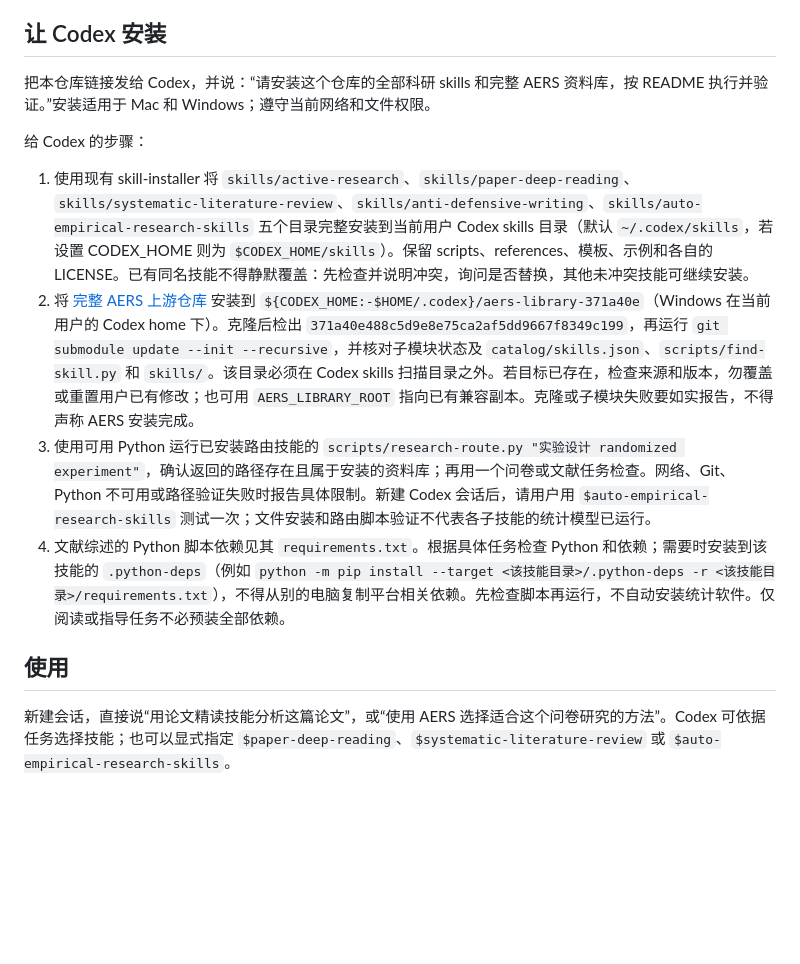
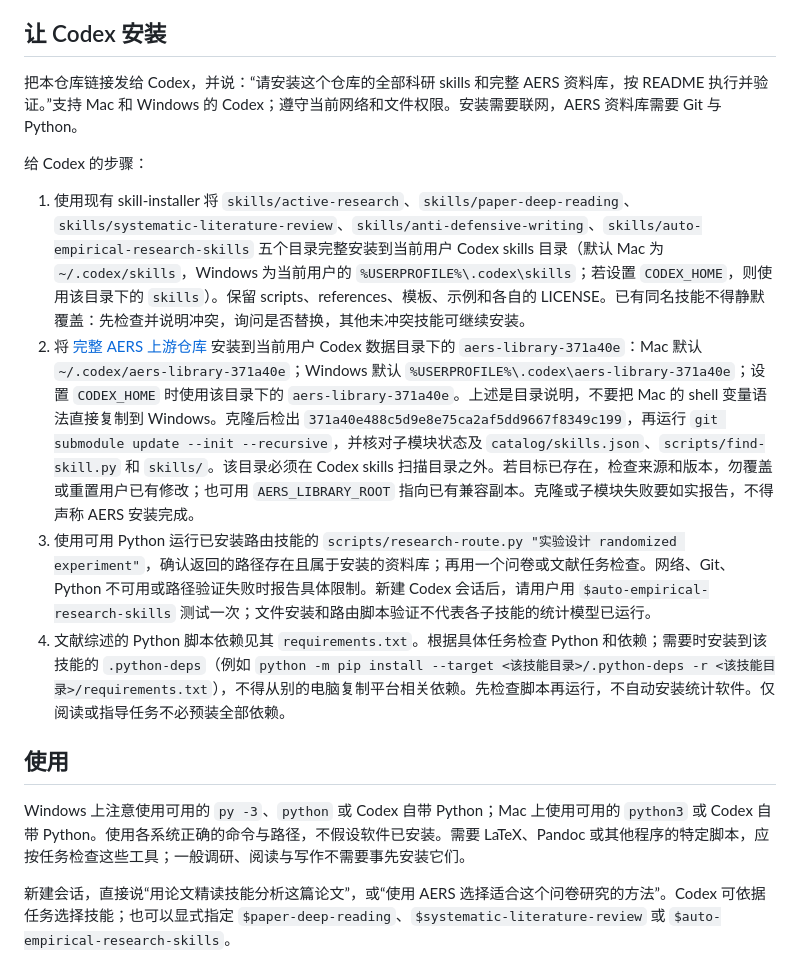
Before and after one commit to Roxxxxxxy-yyy/research-skills-pack, a Markdown page: README.md, the part around the change. Rendered like a GitHub page; blank space fills up the shorter version.

Commit message:
Clarify Windows and macOS installation paths

```diff
--- a/README.md
+++ b/README.md
@@ -4,17 +4,19 @@
 
 ## 让 Codex 安装
 
-把本仓库链接发给 Codex，并说：“请安装这个仓库的全部科研 skills 和完整 AERS 资料库，按 README 执行并验证。”安装适用于 Mac 和 Windows；遵守当前网络和文件权限。
+把本仓库链接发给 Codex，并说：“请安装这个仓库的全部科研 skills 和完整 AERS 资料库，按 README 执行并验证。”支持 Mac 和 Windows 的 Codex；遵守当前网络和文件权限。安装需要联网，AERS 资料库需要 Git 与 Python。
 
 给 Codex 的步骤：
 
-1. 使用现有 skill-installer 将 `skills/active-research`、`skills/paper-deep-reading`、`skills/systematic-literature-review`、`skills/anti-defensive-writing`、`skills/auto-empirical-research-skills` 五个目录完整安装到当前用户 Codex skills 目录（默认 `~/.codex/skills`，若设置 CODEX_HOME 则为 `$CODEX_HOME/skills`）。保留 scripts、references、模板、示例和各自的 LICENSE。已有同名技能不得静默覆盖：先检查并说明冲突，询问是否替换，其他未冲突技能可继续安装。
-2. 将 [完整 AERS 上游仓库](https://github.com/brycewang-stanford/Auto-Empirical-Research-Skills) 安装到 `${CODEX_HOME:-$HOME/.codex}/aers-library-371a40e`（Windows 在当前用户的 Codex home 下）。克隆后检出 `371a40e488c5d9e8e75ca2af5dd9667f8349c199`，再运行 `git submodule update --init --recursive`，并核对子模块状态及 `catalog/skills.json`、`scripts/find-skill.py` 和 `skills/`。该目录必须在 Codex skills 扫描目录之外。若目标已存在，检查来源和版本，勿覆盖或重置用户已有修改；也可用 `AERS_LIBRARY_ROOT` 指向已有兼容副本。克隆或子模块失败要如实报告，不得声称 AERS 安装完成。
+1. 使用现有 skill-installer 将 `skills/active-research`、`skills/paper-deep-reading`、`skills/systematic-literature-review`、`skills/anti-defensive-writing`、`skills/auto-empirical-research-skills` 五个目录完整安装到当前用户 Codex skills 目录（默认 Mac 为 `~/.codex/skills`，Windows 为当前用户的 `%USERPROFILE%\.codex\skills`；若设置 `CODEX_HOME`，则使用该目录下的 `skills`）。保留 scripts、references、模板、示例和各自的 LICENSE。已有同名技能不得静默覆盖：先检查并说明冲突，询问是否替换，其他未冲突技能可继续安装。
+2. 将 [完整 AERS 上游仓库](https://github.com/brycewang-stanford/Auto-Empirical-Research-Skills) 安装到当前用户 Codex 数据目录下的 `aers-library-371a40e`：Mac 默认 `~/.codex/aers-library-371a40e`；Windows 默认 `%USERPROFILE%\.codex\aers-library-371a40e`；设置 `CODEX_HOME` 时使用该目录下的 `aers-library-371a40e`。上述是目录说明，不要把 Mac 的 shell 变量语法直接复制到 Windows。克隆后检出 `371a40e488c5d9e8e75ca2af5dd9667f8349c199`，再运行 `git submodule update --init --recursive`，并核对子模块状态及 `catalog/skills.json`、`scripts/find-skill.py` 和 `skills/`。该目录必须在 Codex skills 扫描目录之外。若目标已存在，检查来源和版本，勿覆盖或重置用户已有修改；也可用 `AERS_LIBRARY_ROOT` 指向已有兼容副本。克隆或子模块失败要如实报告，不得声称 AERS 安装完成。
 3. 使用可用 Python 运行已安装路由技能的 `scripts/research-route.py "实验设计 randomized experiment"`，确认返回的路径存在且属于安装的资料库；再用一个问卷或文献任务检查。网络、Git、Python 不可用或路径验证失败时报告具体限制。新建 Codex 会话后，请用户用 `$auto-empirical-research-skills` 测试一次；文件安装和路由脚本验证不代表各子技能的统计模型已运行。
 4. 文献综述的 Python 脚本依赖见其 `requirements.txt`。根据具体任务检查 Python 和依赖；需要时安装到该技能的 `.python-deps`（例如 `python -m pip install --target <该技能目录>/.python-deps -r <该技能目录>/requirements.txt`），不得从别的电脑复制平台相关依赖。先检查脚本再运行，不自动安装统计软件。仅阅读或指导任务不必预装全部依赖。
 
 ## 使用
 
+Windows 上注意使用可用的 `py -3`、`python` 或 Codex 自带 Python；Mac 上使用可用的 `python3` 或 Codex 自带 Python。使用各系统正确的命令与路径，不假设软件已安装。需要 LaTeX、Pandoc 或其他程序的特定脚本，应按任务检查这些工具；一般调研、阅读与写作不需要事先安装它们。
+
 新建会话，直接说“用论文精读技能分析这篇论文”，或“使用 AERS 选择适合这个问卷研究的方法”。Codex 可依据任务选择技能；也可以显式指定 `$paper-deep-reading`、`$systematic-literature-review` 或 `$auto-empirical-research-skills`。
 
 文献检索、全文获取与统计软件取决于实际网络、授权和本机环境。核验 AI 引用与研究结论；不上传未经允许的未公开数据。上游资料库各子合集的许可和依赖可能不同，应按实际使用的技能核查。
```
